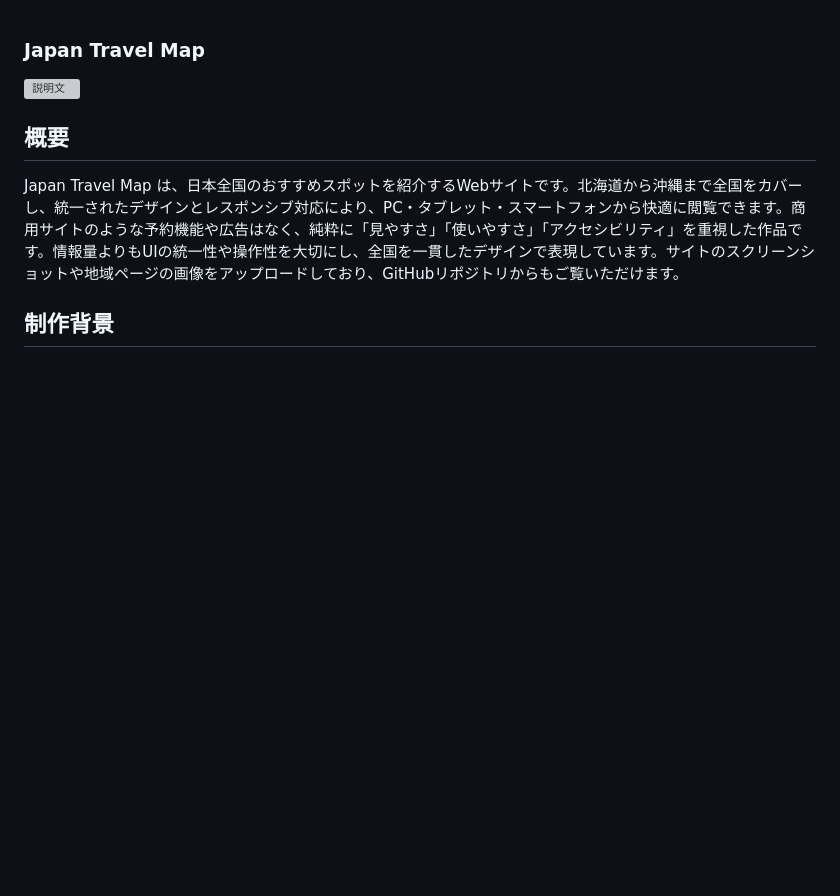
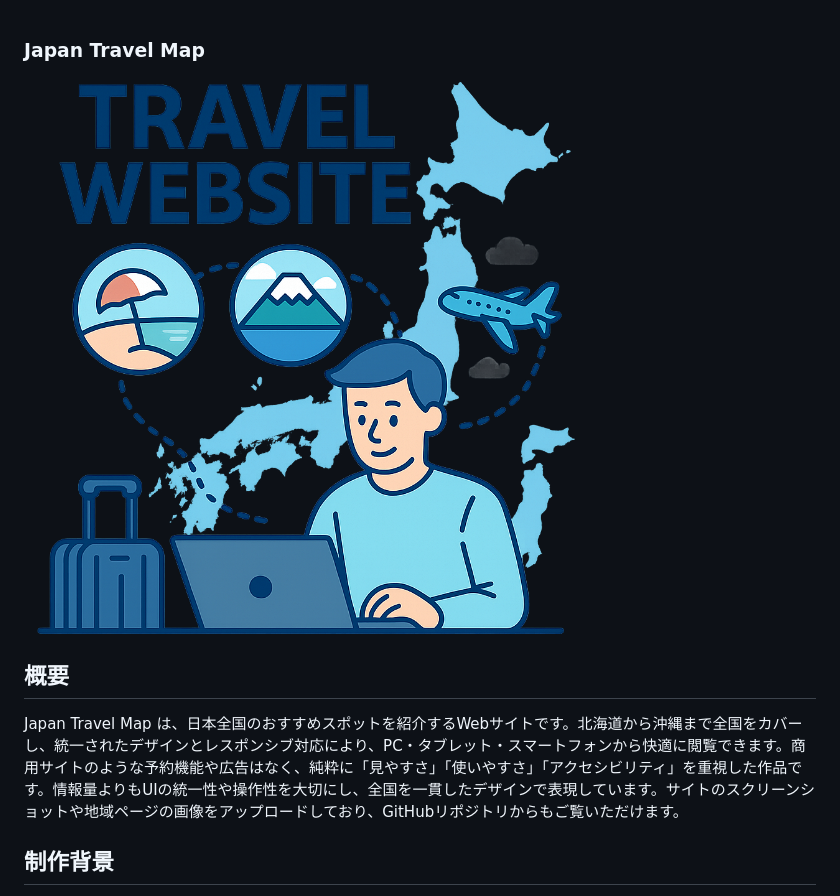
Before and after one commit to ahkef-27/Japan-Travel-Map, a Markdown page: README.md, the part around the change. Rendered like a GitHub page; blank space fills up the shorter version; grey boxes are pictures that could not be loaded.

Commit message:
Update screenshot in README for Japan Travel Map

```diff
--- a/README.md
+++ b/README.md
@@ -1,6 +1,6 @@
 ### Japan Travel Map
 
-![説明文](images/screenshot01.png)
+![説明文](images/Top.png)
 
 
 ## 概要
```
